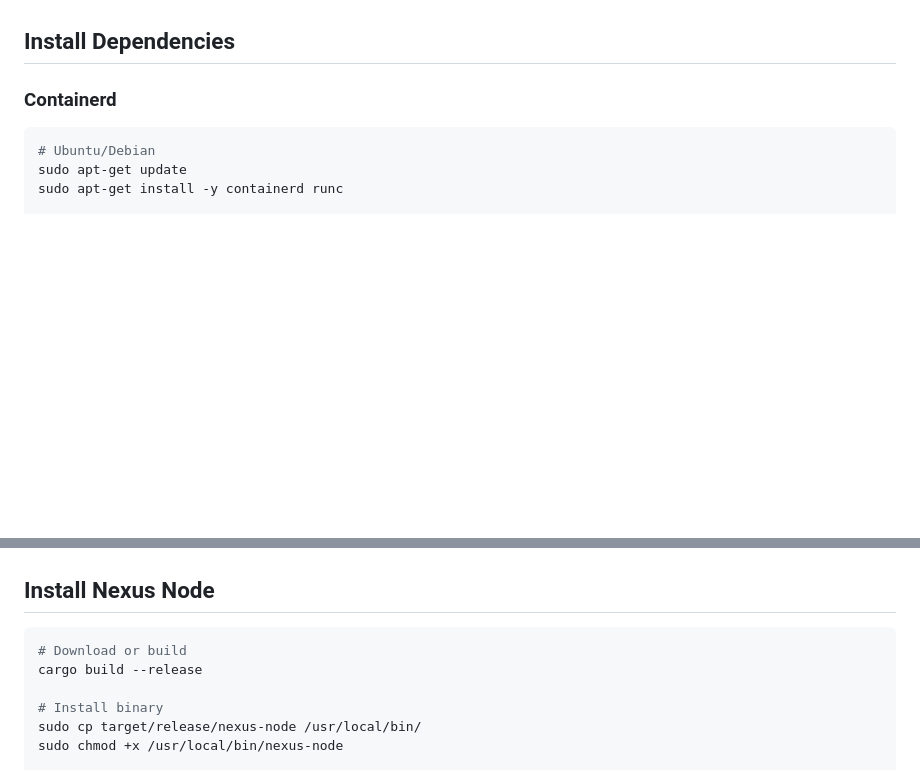
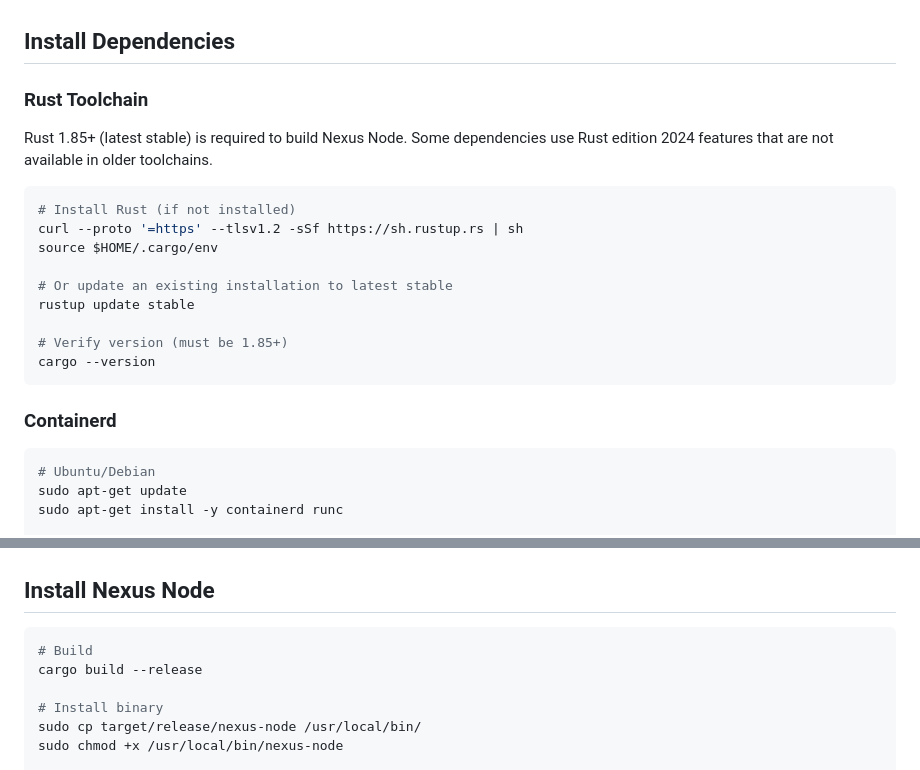
Before and after one commit to rifle-ak/nexus-panel, a Markdown page: docs/DEPLOYMENT.md, 2 parts joined by grey strips. Drawn GitHub-style; blank space fills up the shorter version.

````diff
--- a/docs/DEPLOYMENT.md
+++ b/docs/DEPLOYMENT.md
@@ -11,6 +11,22 @@ Deploy Nexus Node in a production environment.
 - **Network**: Static IP, open ports for game servers
 
 ## Install Dependencies
+
+### Rust Toolchain
+
+Rust 1.85+ (latest stable) is required to build Nexus Node. Some dependencies use Rust edition 2024 features that are not available in older toolchains.
+
+```bash
+# Install Rust (if not installed)
+curl --proto '=https' --tlsv1.2 -sSf https://sh.rustup.rs | sh
+source $HOME/.cargo/env
+
+# Or update an existing installation to latest stable
+rustup update stable
+
+# Verify version (must be 1.85+)
+cargo --version
+```
 
 ### Containerd
 
@@ -42,7 +58,7 @@ curl -L "https://github.com/containernetworking/plugins/releases/download/${CNI_
 ## Install Nexus Node
 
 ```bash
-# Download or build
+# Build
 cargo build --release
 
 # Install binary
````
Also changed, not shown: docs/QUICKSTART.md (+28 -4 lines).
